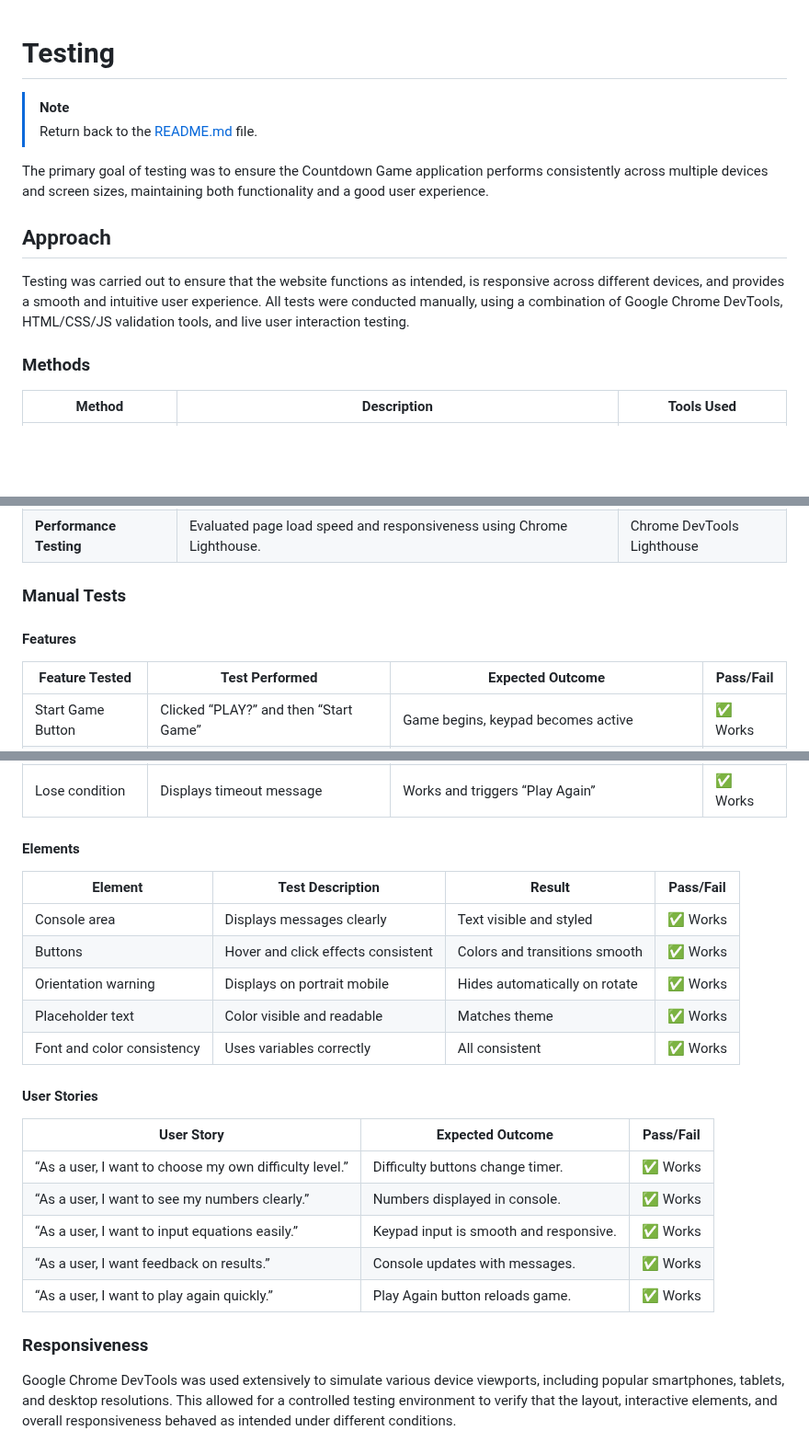
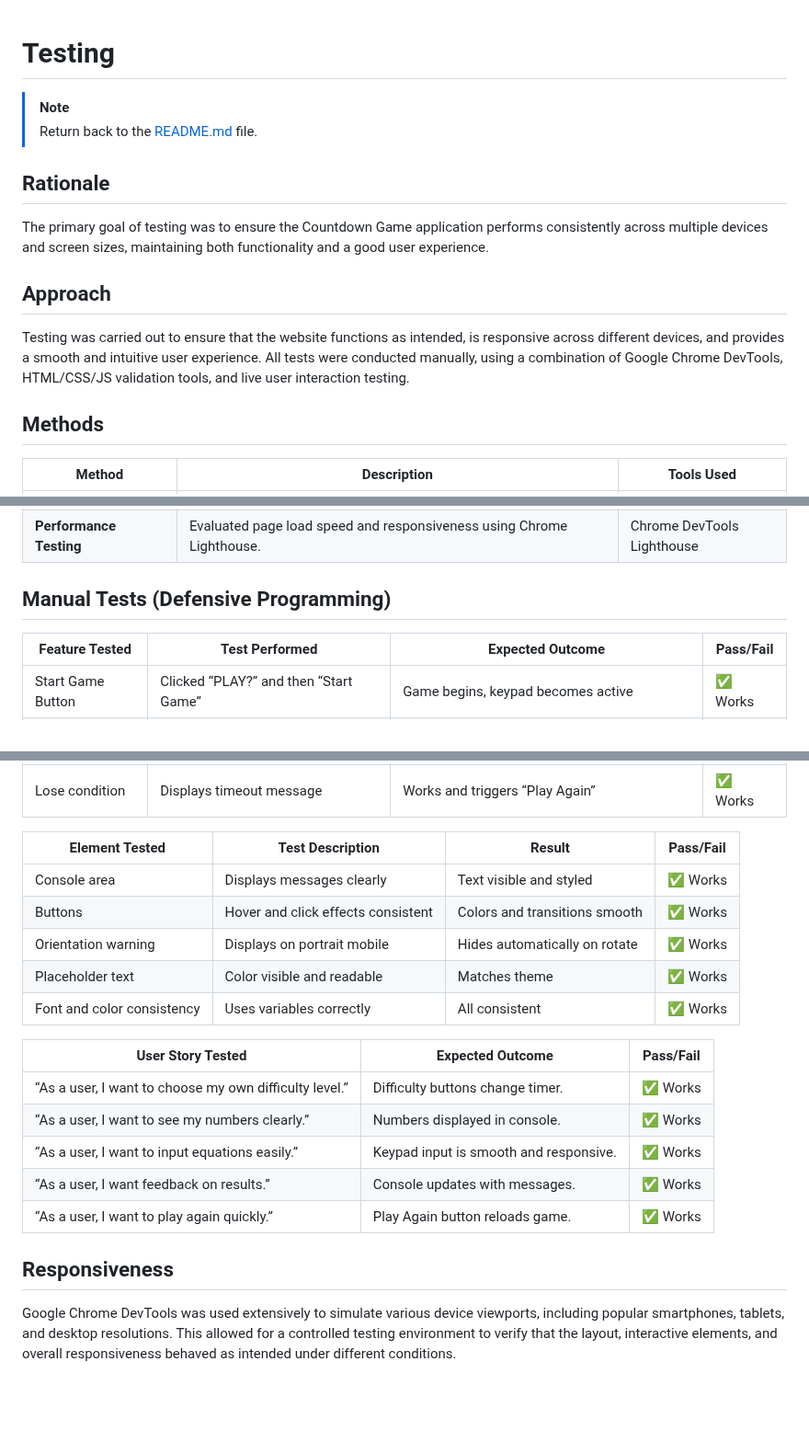
Before and after one commit to Louiseskinner01/project2-the-countdown, a Markdown page: TESTING.md, 3 parts joined by grey strips. Shown at 92% size. GitHub-like rendering; blank space fills up the shorter version.

Commit message:
Add defensive programming (user story tests)

```diff
--- a/TESTING.md
+++ b/TESTING.md
@@ -1,17 +1,18 @@
 # Testing
+
 
 > [!NOTE]
 > Return back to the [README.md](README.md) file.
 
+## Rationale
 The primary goal of testing was to ensure the Countdown Game application performs consistently across multiple devices and screen sizes, maintaining both functionality and a good user experience.
-
 
 ## Approach
 Testing was carried out to ensure that the website functions as intended, is responsive across different devices, and provides a smooth and intuitive user experience.
 All tests were conducted manually, using a combination of Google Chrome DevTools, HTML/CSS/JS validation tools, and live user interaction testing.
 
 
-### Methods
+## Methods
 
 | Method                    | Description                                                                                                                                                                        | Tools Used                                                                                                                                |
 | ------------------------- | ---------------------------------------------------------------------------------------------------------------------------------------------------------------------------------- | ----------------------------------------------------------------------------------------------------------------------------------------- |
@@ -23,9 +24,8 @@ All tests were conducted manually, using a combination of Google Chrome DevTools
 | **Performance Testing**   | Evaluated page load speed and responsiveness using Chrome Lighthouse.                                                                                                              | Chrome DevTools  Lighthouse                                                                                                              |
 
 
-### Manual Tests
+## Manual Tests (Defensive Programming)
 
-#### Features
 
 | Feature Tested      | Test Performed                                   | Expected Outcome                                | Pass/Fail             |
 | ------------------- | ------------------------------------------------ | ----------------------------------------------- | ------------------- |
@@ -46,9 +46,7 @@ Lose condition     | Displays timeout message               | Works and triggers
 
 
 
-#### Elements
-
-| Element                    | Test Description                   | Result                        | Pass/Fail |
+| Element Tested                | Test Description                   | Result                        | Pass/Fail |
 | -------------------------- | ---------------------------------- | ----------------------------- | --------- |
 | Console area               | Displays messages clearly          | Text visible and styled       | ✅ Works          |
 | Buttons                    | Hover and click effects consistent | Colors and transitions smooth | ✅ Works          |
@@ -56,9 +54,8 @@ Lose condition     | Displays timeout message               | Works and triggers
 | Placeholder text           | Color visible and readable         | Matches theme                 | ✅  Works         |
 | Font and color consistency | Uses variables correctly           | All consistent                | ✅  Works       |
 
-#### User Stories
 
-| User Story                                             | Expected Outcome                       | Pass/Fail |
+| User Story Tested                                            | Expected Outcome                       | Pass/Fail |
 | ------------------------------------------------------ | -------------------------------------- | ----------- |
 | “As a user, I want to choose my own difficulty level.” | Difficulty buttons change timer.       | ✅ Works     |
 | “As a user, I want to see my numbers clearly.”         | Numbers displayed in console.          | ✅ Works     |
@@ -73,7 +70,7 @@ Lose condition     | Displays timeout message               | Works and triggers
 
 
 
-### Responsiveness
+## Responsiveness
 Google Chrome DevTools was used extensively to simulate various device viewports, including popular smartphones, tablets, and desktop resolutions. This allowed for a controlled testing environment to verify that the layout, interactive elements, and overall responsiveness behaved as intended under different conditions.
 
 Particular attention was given to:
```
Also changed, not shown: other parts of TESTING.md (+0 -1 lines).
